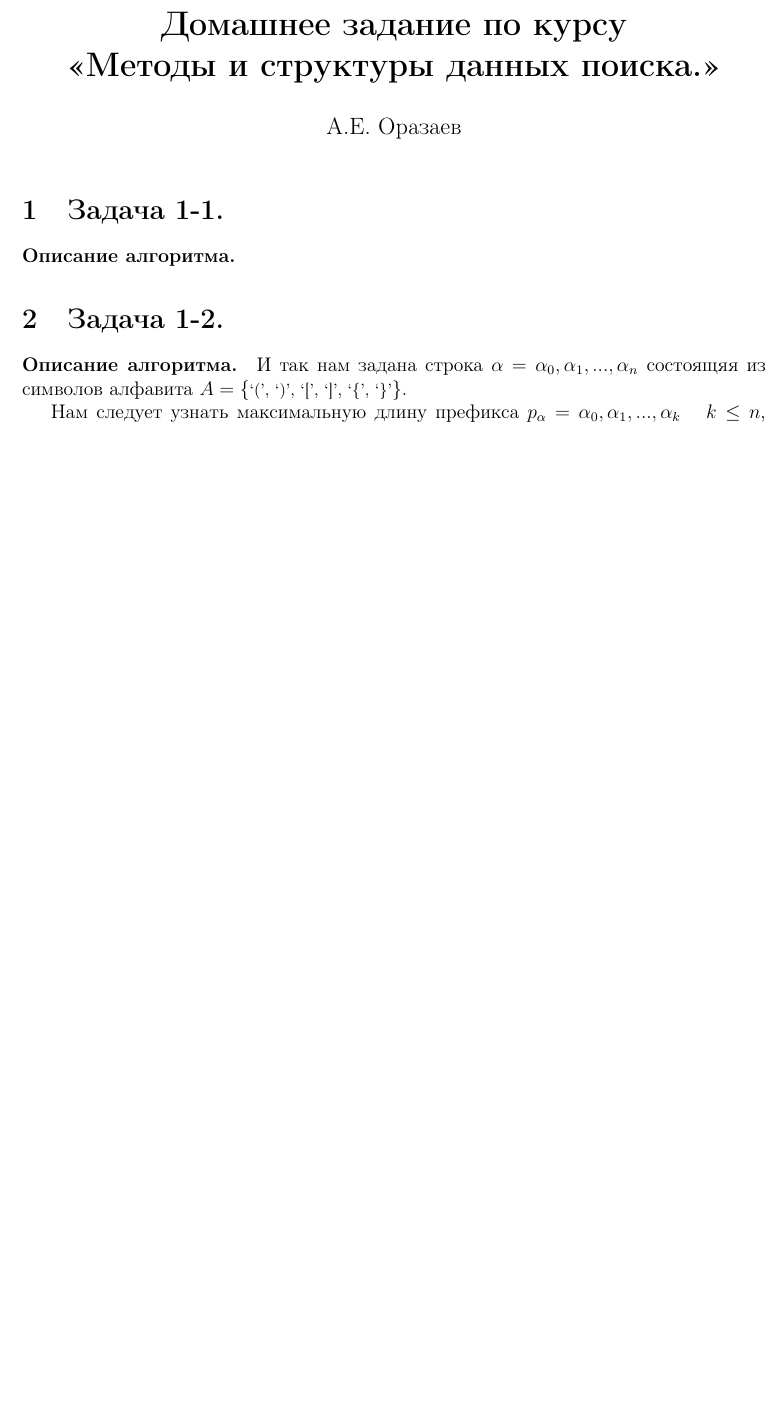
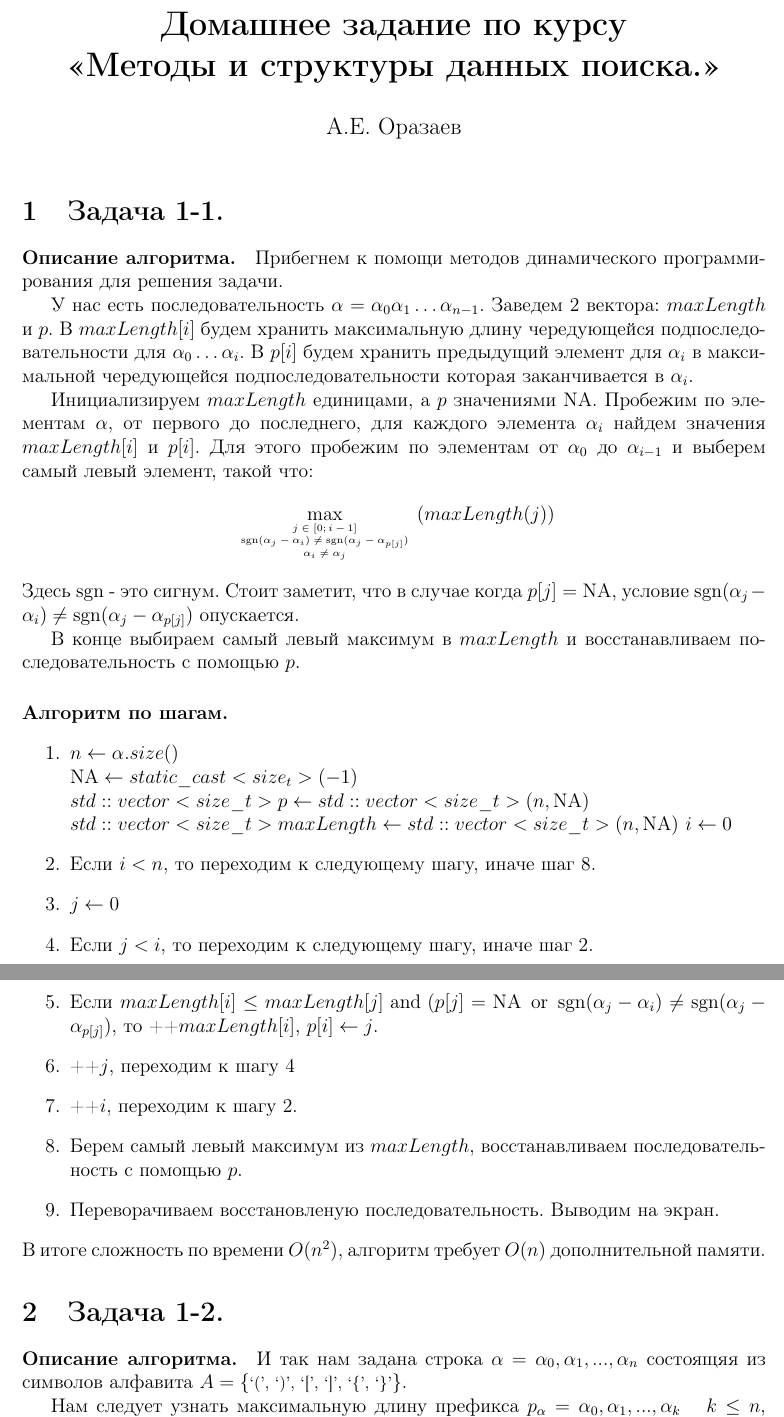
Before and after one commit to ukoloff/orazaev, a LaTeX document (shad/babenko/dz1.tex): part of page 1 of 3 before the commit and two parts of pages 1 and 2 of 4 after it, the two joined at a grey line, cut so that both start at the same text, the shorter picture padded with empty space. Compiled offline with LaTeX, dvips and Ghostscript.

Commit message:
Add new solved problem to shad homework.

```diff
--- a/shad/babenko/dz1.tex
+++ b/shad/babenko/dz1.tex
@@ -9,6 +9,11 @@
 
 \textheight=220mm
 \textwidth=160mm
+
+\newcommand{\sgn}{\operatorname{sgn}}
+\newcommand{\NA}{\operatorname{NA}}
+\newcommand{\OR}{\operatorname{ or }}
+%\DeclareMathOperator{\sgn}{sgn}
 
 \title{\bf Домашнее задание по курсу \\ <<Методы
 и структуры данных поиска.>>}
@@ -24,7 +29,44 @@
 
 \section{Задача 1-1.}
 \paragraph{Описание алгоритма.}
+Прибегнем к помощи методов динамического программирования для решения задачи.
 
+У нас есть последовательность $ \alpha = \alpha_0\alpha_1\dots\alpha_{n-1} $.
+Заведем 2 вектора: $ maxLength $ и $ p $. В $ maxLength[i] $ будем хранить
+максимальную длину чередующейся подпоследовательности для $ \alpha_0\dots\alpha_i $.
+В $ p[i] $ будем хранить предыдущий элемент для $ \alpha_i $ в максимальной
+чередующейся подпоследовательности которая заканчивается в $ \alpha_i $.
+
+Инициализируем $ maxLength $ единицами, а $ p $ значениями $ \NA $.
+Пробежим по элементам $ \alpha $, от первого до последнего, для каждого элемента
+$ \alpha_i $ найдем значения $ maxLength[i] $ и $ p[i] $. Для этого
+пробежим по элементам от $ \alpha_0 $ до $ \alpha_{i - 1} $ и выберем самый левый
+элемент, такой что:
+$$
+    \max\limits_{\tiny\begin{array}{c} j \in [0; i - 1] \\ \sgn(\alpha_j - \alpha_i) \ne \sgn(\alpha_j - \alpha_{p[j]}) \\ \alpha_i \ne \alpha_j \end{array} } (maxLength(j))
+$$
+Здесь $ \sgn $ - это сигнум. Стоит заметит, что в случае когда $ p[j] = \NA $, условие $ \sgn(\alpha_j - \alpha_i) \ne \sgn(\alpha_j - \alpha_{p[j]}) $ опускается.
+
+В конце выбираем самый левый максимум в $ maxLength $ и восстанавливаем последовательность с помощью $ p $.
+
+\paragraph{Алгоритм по шагам.}
+\begin{enumerate}
+    \item $ n \leftarrow \alpha.size() $ \\
+          $ \NA \leftarrow static\_cast<size_t> (-1)$ \\
+          $ std::vector<size\_t> p \leftarrow std::vector<size\_t>(n, \NA) $ \\
+          $ std::vector<size\_t> maxLength \leftarrow std::vector<size\_t>(n, \NA)$
+          $ i \leftarrow 0 $
+    \item Если $ i < n $, то переходим к следующему шагу, иначе шаг 8.
+    \item $ j \leftarrow 0 $
+    \item Если $ j < i $, то переходим к следующему шагу, иначе шаг 2.
+    \item Если $ maxLength[i] \le maxLength[j] \mbox{   and   } (p[j] = \NA \mbox{   or   } \sgn(\alpha_j - \alpha_i) \ne \sgn(\alpha_j - \alpha_{p[j]}) $,
+          то ++$maxLength[i]$, $ p[i] \leftarrow j $.
+    \item ++$j$, переходим к шагу 4
+    \item ++$i$, переходим к шагу 2.
+    \item Берем самый левый максимум из $ maxLength $, восстанавливаем последовательность с помощью $ p $.
+    \item Переворачиваем восстановленую последовательность. Выводим на экран.
+\end{enumerate}
+В итоге сложность по времени $ O(n^2) $, алгоритм требует $ O(n) $ дополнительной памяти.
 
 
 
```
